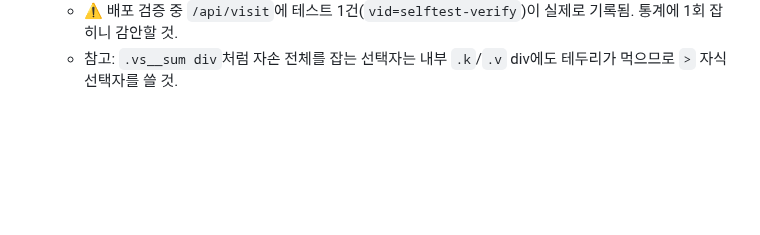
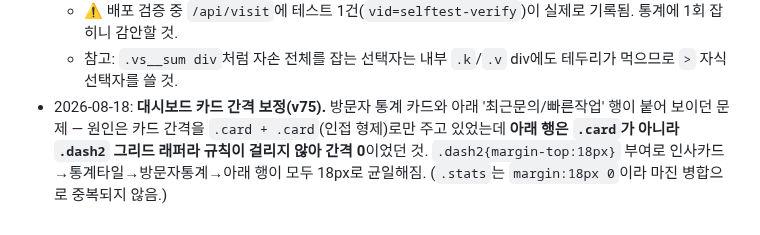
Before and after one commit to lsm0225/260723_CRM_jjam-studio, a Markdown page: CLAUDE.md, the part around the change. GitHub-like rendering; blank space fills up the shorter version.

Commit message:
작업 기록 추가: 대시보드 간격 보정 (v75)
Co-Authored-By: Claude Opus 5 (1M context) <noreply@anthropic.com>

```diff
--- a/CLAUDE.md
+++ b/CLAUDE.md
@@ -137,3 +137,4 @@
   - 색상은 눈대중이 아니라 **dataviz 스킬의 검증 스크립트로 확정**: `#be2d2f`(PC, 브랜드 레드) + `#1d4ed8`(모바일) — 명도대역·채도·색각이상 분리(ΔE 27)·대비 전 항목 통과.
   - ⚠️ 배포 검증 중 `/api/visit`에 테스트 1건(`vid=selftest-verify`)이 실제로 기록됨. 통계에 1회 잡히니 감안할 것.
   - 참고: `.vs__sum div`처럼 자손 전체를 잡는 선택자는 내부 `.k`/`.v` div에도 테두리가 먹으므로 `>` 자식 선택자를 쓸 것.
+- 2026-08-18: **대시보드 카드 간격 보정(v75).** 방문자 통계 카드와 아래 '최근문의/빠른작업' 행이 붙어 보이던 문제 — 원인은 카드 간격을 `.card + .card`(인접 형제)로만 주고 있었는데 **아래 행은 `.card`가 아니라 `.dash2` 그리드 래퍼라 규칙이 걸리지 않아 간격 0**이었던 것. `.dash2{margin-top:18px}` 부여로 인사카드→통계타일→방문자통계→아래 행이 모두 18px로 균일해짐. (`.stats`는 `margin:18px 0`이라 마진 병합으로 중복되지 않음.)
```
